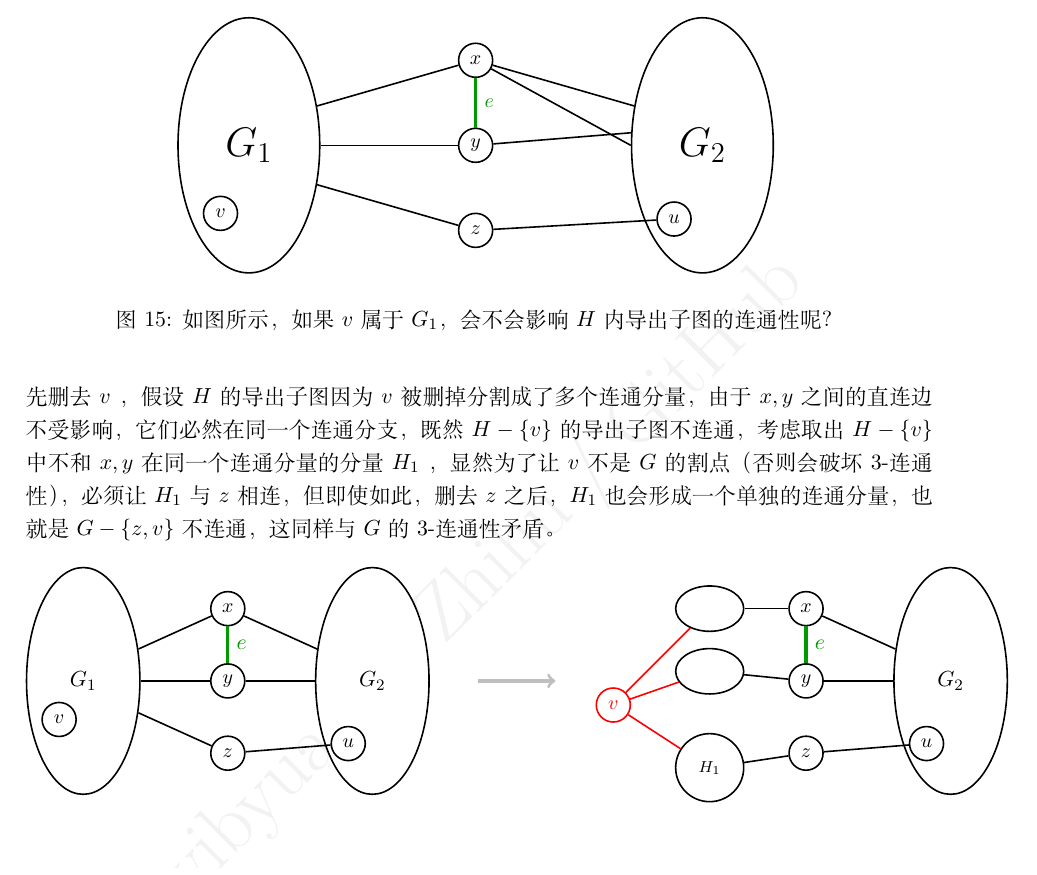
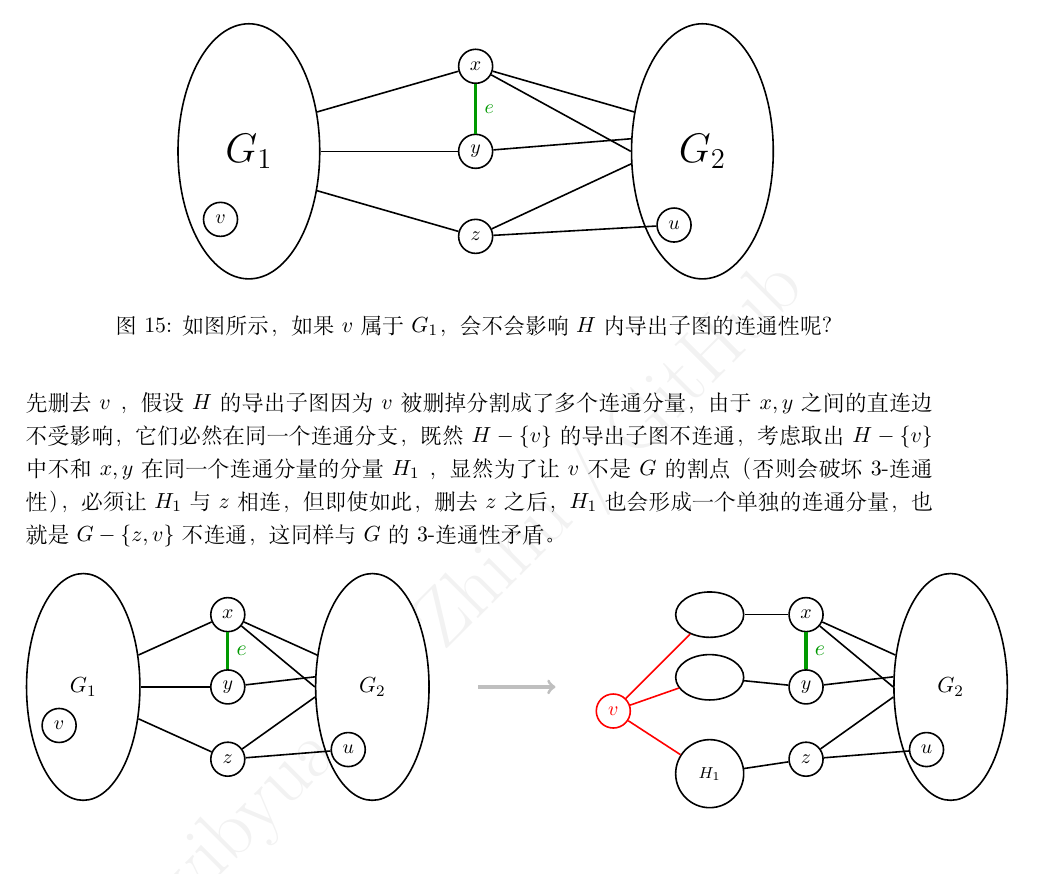
Before and after one commit to wibyuan/KuratowskiProof, a LaTeX document (main.tex): part of page 13 of 24, cut so that both start at the same text. Compiled offline with XeLaTeX.

Commit message:
style: synchronize visual layout and consistency for Figures 14, 15, and 16

```diff
--- a/main.tex
+++ b/main.tex
@@ -1234,6 +1234,7 @@ $G$ 有耳分解的意思是， $G$ 可以由一个圈开始，逐步添加耳
         \draw[edge] (x) -- (G2.150);
         \draw[edge] (x) -- (G2.180); % 交叉的那根
         \draw[edge] (y) -- (G2.170);
+        \draw[edge] (z) -- (G2.190);
 
         % --- 【修改】z 到 G2 的连边 (现在连向内部的 u) ---
         \draw[edge] (z) -- (u);
@@ -1279,8 +1280,10 @@ $G$ 有耳分解的意思是， $G$ 可以由一个圈开始，逐步添加耳
 
             \draw[contract_edge] (xL) -- (yL) node[midway, right, text=green!60!black] {$e$};
             \draw[edge] (xL) -- (G1L.30); \draw[edge] (xL) -- (G2L.150);
-            \draw[edge] (yL) -- (G1L.0); \draw[edge] (yL) -- (G2L.180);
+            \draw[edge] (yL) -- (G1L.0); \draw[edge] (yL) -- (G2L.170);
             \draw[edge] (zL) -- (G1L.330); \draw[edge] (zL) -- (uL);
+            \draw[edge] (xL) -- (G2L.180); % 交叉的那根
+            \draw[edge] (zL) -- (G2L.190);
         \end{scope}
 
         % ================= 右侧部分：展示 G1 的分解 (证明逻辑) =================
```
Also changed, not shown: Kuratowski_Proof.pdf, readme.md, main.tex (8 more changed lines).
